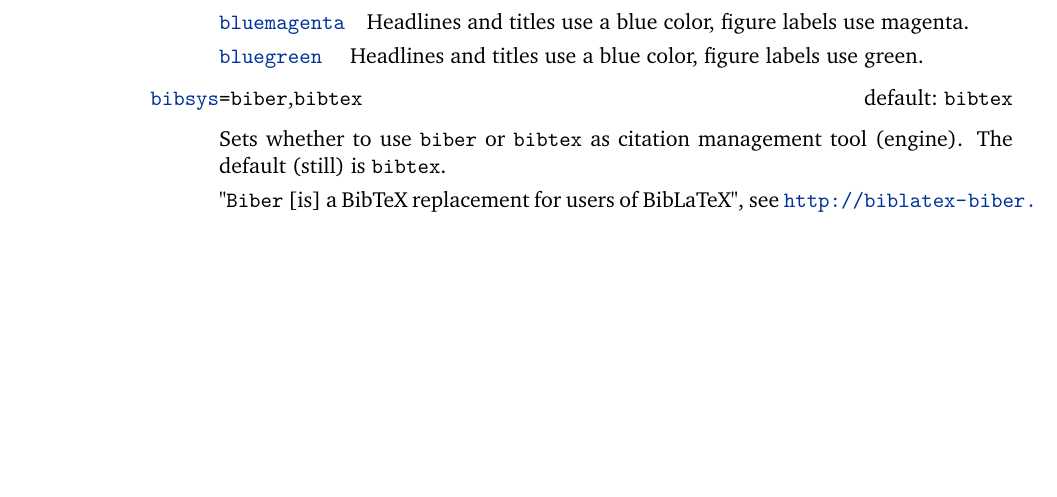
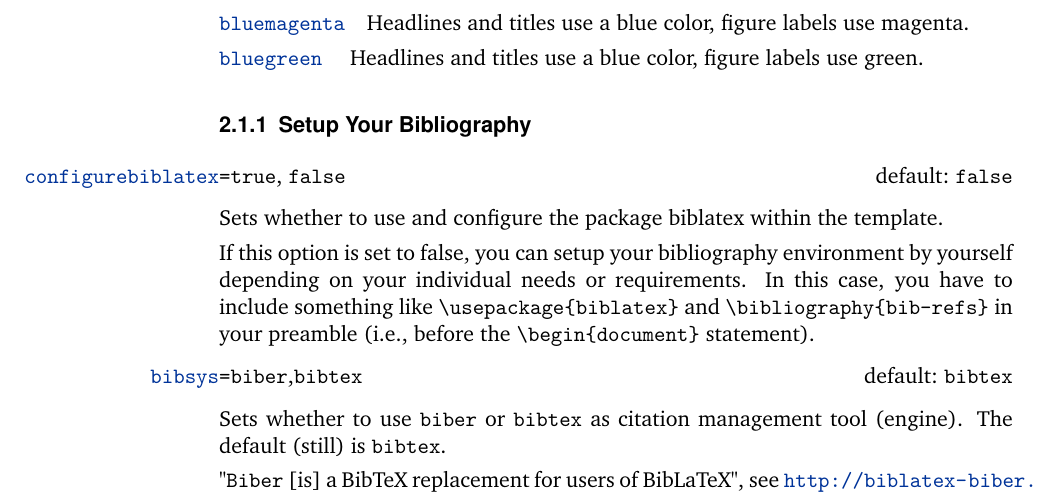
Before and after one commit to derric/cleanthesis, a LaTeX thesis (doc/cleanthesis-doc.tex, which reads cleanthesis.sty): part of page 4 of 4 before the commit and part of page 4 of 5 after it, cut so that both start at the same text, the shorter picture padded with empty space. Compiled offline with pdfLaTeX.

Commit message:
Add option configurebiblatex.
Allows to use/setup an individual bibliography environment (configure it by yourself).

```diff
--- a/cleanthesis.sty
+++ b/cleanthesis.sty
@@ -66,6 +66,11 @@
 % --> values = true|false
 \define@boolkey[ct]{cthesis}{configurelistings}[false]{}
 \setkeys[ct]{cthesis}{configurelistings=false}
+
+% OPTION configurebiblatex
+% --> values = true|false
+\define@boolkey[ct]{cthesis}{configurebiblatex}[false]{}
+\setkeys[ct]{cthesis}{configurebiblatex=false}
 
 % OPTION figuresep
 % --> values = none|colon|period|space|quad|endash
@@ -275,6 +280,11 @@
 	style=german					% 	- german quotes
 ]{csquotes}
 %
+
+% **************************************************
+% Bibliography
+% **************************************************
+\ifct@cthesis@configurebiblatex
 	\RequirePackage[					% use biblatex for bibliography
 		backend=\cthesis@bibsys,		% 	- use biber backend (bibtex replacement) or bibtex
 		style=\cthesis@bibstyle,		% 	- use alphabetic (or numeric) bib style
@@ -298,6 +308,7 @@
 		backrefpage = {{zitiert auf Seite}},%
 		backrefpages = {{zitiert auf den Seiten}},%
 	}
+\fi
 
 % **************************************************
 % Text Format
--- a/doc/cleanthesis-doc.tex
+++ b/doc/cleanthesis-doc.tex
@@ -192,6 +192,15 @@ The following values are allowed:
 \item[bluegreen] Headlines and titles use a blue color, figure labels use green.
 \end{valuelist}
 
+
+\subsubsection{Setup Your Bibliography}
+
+\boolitem[false]{configurebiblatex}
+
+Sets whether to use and configure the package biblatex within the template.
+
+If this option is set to false, you can setup your bibliography environment by yourself depending on your individual needs or requirements. In this case, you have to include something like \cs{usepackage\{biblatex\}} and \cs{bibliography\{bib-refs\}} in your preamble (i.e., before the \cs{begin\{document\}} statement).
+
 \optitem[bibtex]{bibsys}{\opt{biber},\opt{bibtex}}
 
 Sets whether to use \texttt{biber} or \texttt{bibtex} as citation management tool (engine).
```
Also changed, not shown: my-thesis-setup.tex (+1 -0 lines). Lines whose indentation alone changed are shown as unchanged.
